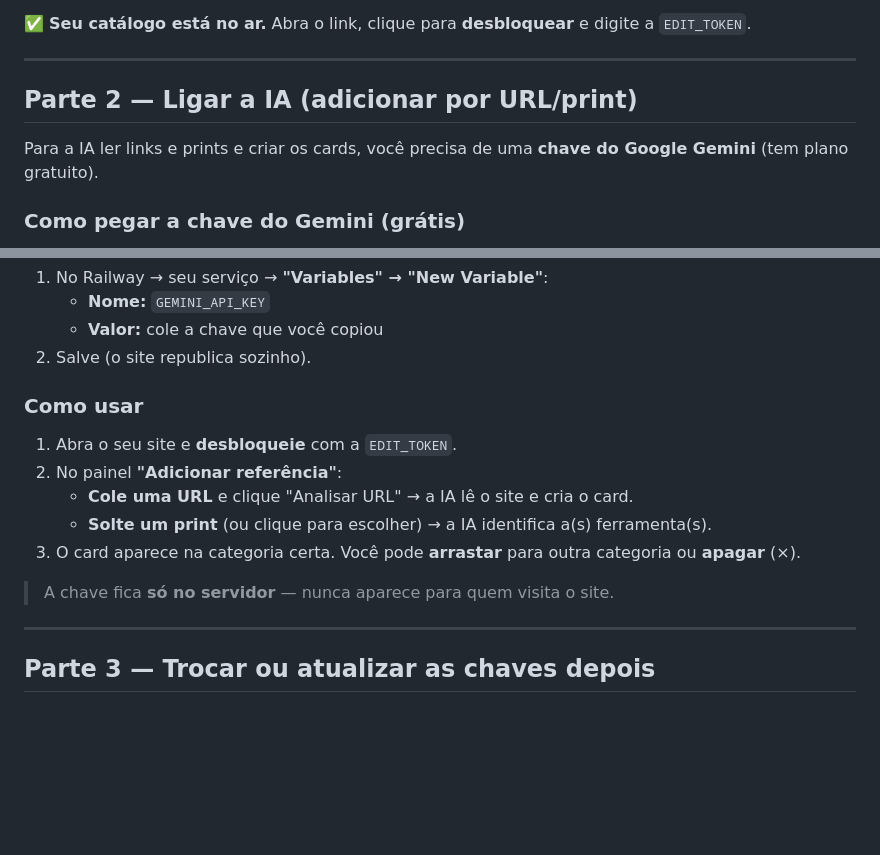
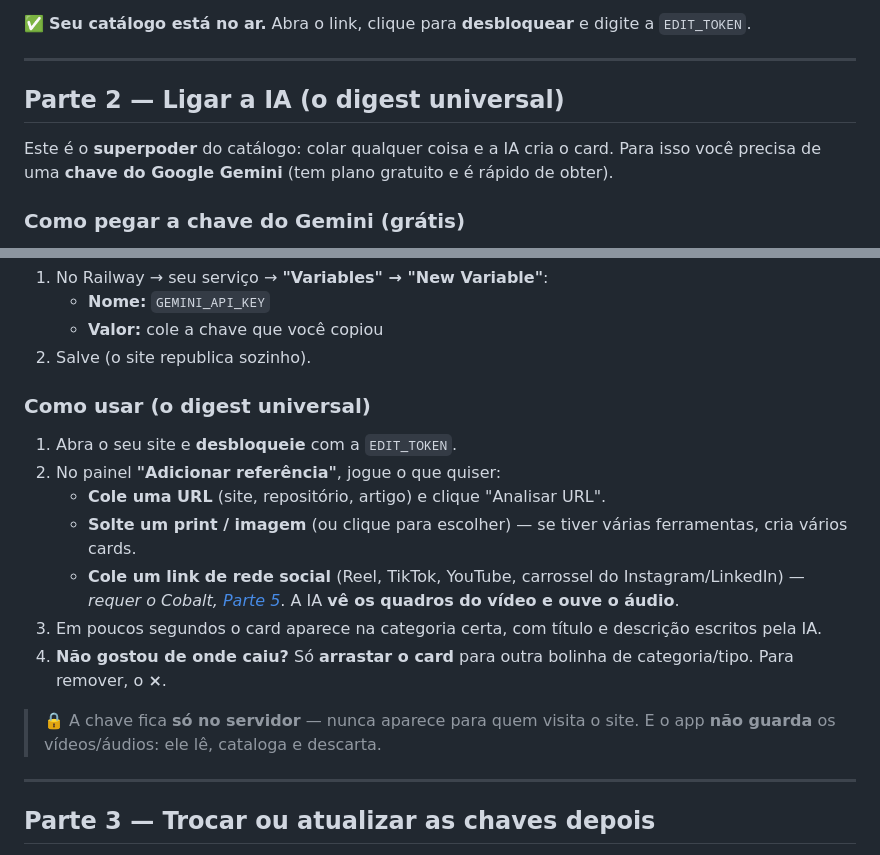
Before and after one commit to drudif/obrigadointernet, a Markdown page: README.md, 2 parts joined by grey strips. GitHub-like rendering; blank space fills up the shorter version.

```diff
--- a/README.md
+++ b/README.md
@@ -101,9 +128,9 @@ Por padrão, cada vez que o Railway republica, o catálogo poderia voltar ao est
 
 ---
 
-## Parte 2 — Ligar a IA (adicionar por URL/print)
+## Parte 2 — Ligar a IA (o digest universal)
 
-Para a IA ler links e prints e criar os cards, você precisa de uma **chave do Google Gemini** (tem plano gratuito).
+Este é o **superpoder** do catálogo: colar qualquer coisa e a IA cria o card. Para isso você precisa de uma **chave do Google Gemini** (tem plano gratuito e é rápido de obter).
 
 ### Como pegar a chave do Gemini (grátis)
 
@@ -118,15 +145,17 @@ Para a IA ler links e prints e criar os cards, você precisa de uma **chave do G
    - **Valor:** cole a chave que você copiou
 2. Salve (o site republica sozinho).
 
-### Como usar
+### Como usar (o digest universal)
 
 1. Abra o seu site e **desbloqueie** com a `EDIT_TOKEN`.
-2. No painel **"Adicionar referência"**:
-   - **Cole uma URL** e clique "Analisar URL" → a IA lê o site e cria o card.
-   - **Solte um print** (ou clique para escolher) → a IA identifica a(s) ferramenta(s).
-3. O card aparece na categoria certa. Você pode **arrastar** para outra categoria ou **apagar** (×).
+2. No painel **"Adicionar referência"**, jogue o que quiser:
+   - **Cole uma URL** (site, repositório, artigo) e clique "Analisar URL".
+   - **Solte um print / imagem** (ou clique para escolher) — se tiver várias ferramentas, cria vários cards.
+   - **Cole um link de rede social** (Reel, TikTok, YouTube, carrossel do Instagram/LinkedIn) — *requer o Cobalt, [Parte 5](#parte-5--avançado-links-de-rede-social-com-o-cobalt)*. A IA **vê os quadros do vídeo e ouve o áudio**.
+3. Em poucos segundos o card aparece na categoria certa, com título e descrição escritos pela IA.
+4. **Não gostou de onde caiu?** Só **arrastar o card** para outra bolinha de categoria/tipo. Para remover, o **×**.
 
-> A chave fica **só no servidor** — nunca aparece para quem visita o site.
+> 🔒 A chave fica **só no servidor** — nunca aparece para quem visita o site. E o app **não guarda** os vídeos/áudios: ele lê, cataloga e descarta.
 
 ---
 
```
Also changed, not shown: other parts of README.md (+30 -3 lines).
